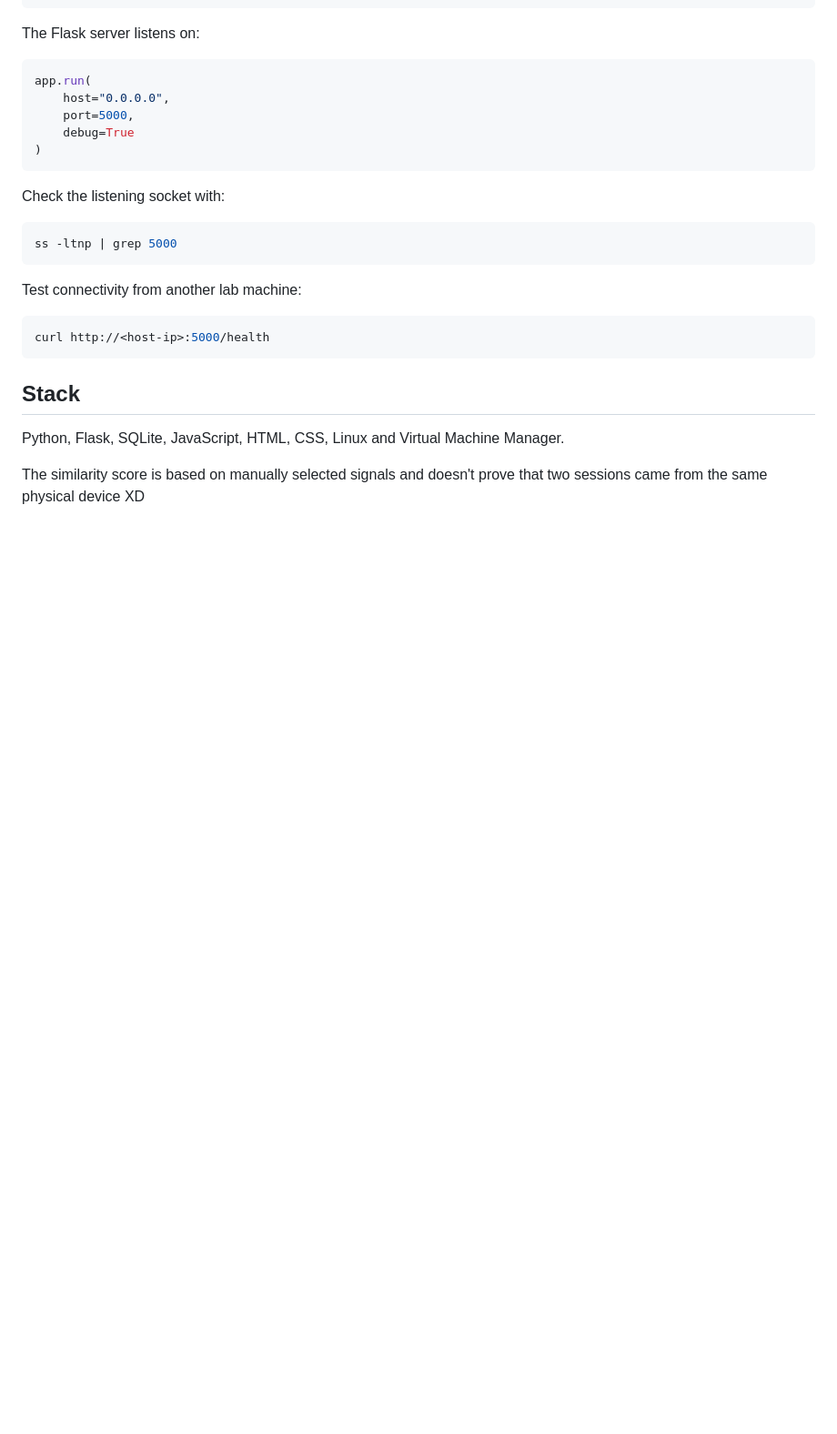
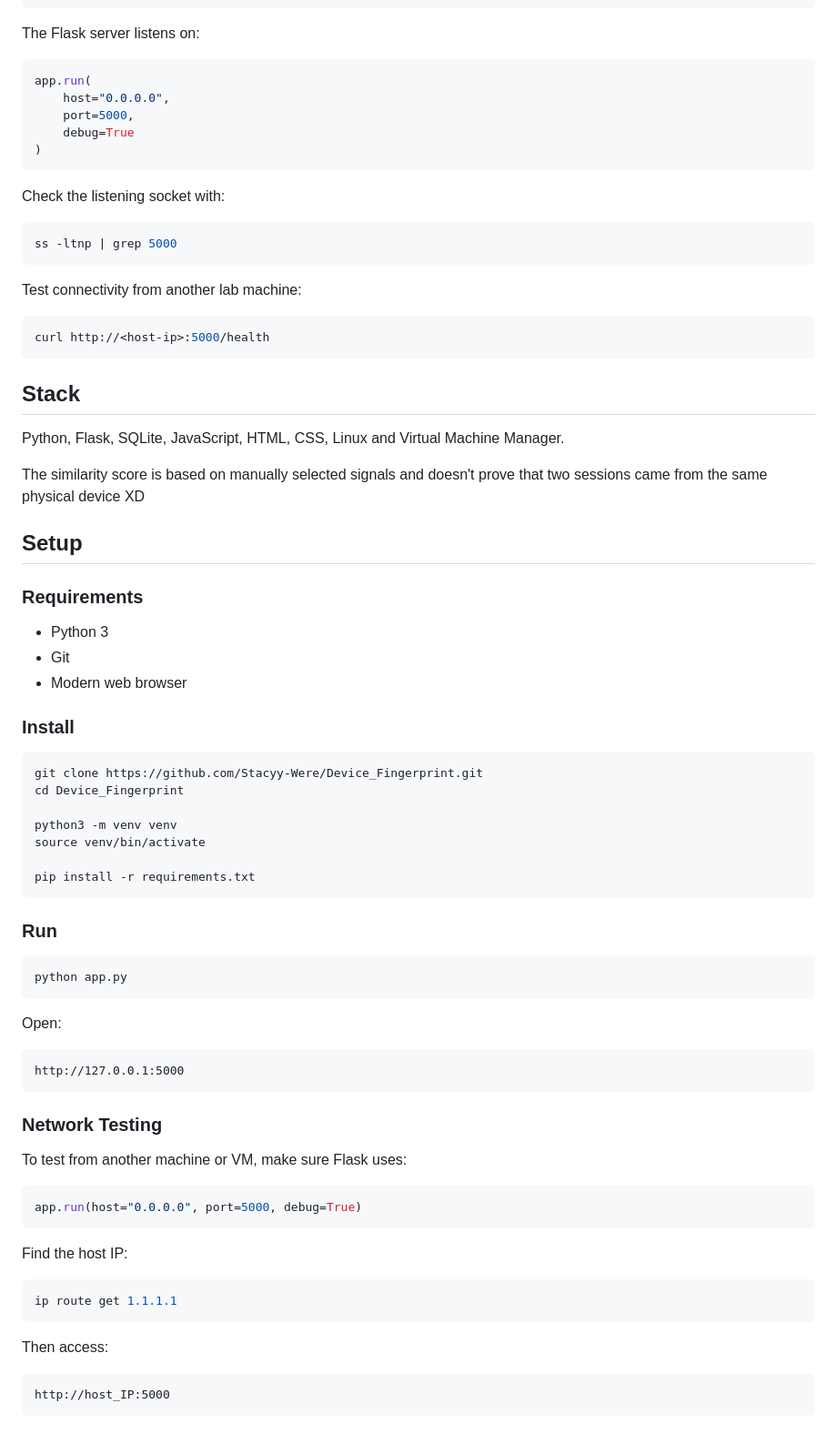
Before and after one commit to Stacyy-Were/Device_Fingerprint, a Markdown page: README.md, the part around the change. Shown at 91% size. GitHub-like rendering; blank space fills up the shorter version.

Commit message:
Add setup instructions

````diff
--- a/README.md
+++ b/README.md
@@ -571,3 +571,55 @@ curl http://<host-ip>:5000/health
 Python, Flask, SQLite, JavaScript, HTML, CSS, Linux and Virtual Machine Manager.
 
 The similarity score is based on manually selected signals and doesn't prove that two sessions came from the same physical device XD
+
+## Setup
+
+### Requirements
+
+* Python 3
+* Git
+* Modern web browser
+
+### Install
+
+```bash
+git clone https://github.com/Stacyy-Were/Device_Fingerprint.git
+cd Device_Fingerprint
+
+python3 -m venv venv
+source venv/bin/activate
+
+pip install -r requirements.txt
+```
+
+### Run
+
+```bash
+python app.py
+```
+
+Open:
+
+```text
+http://127.0.0.1:5000
+```
+
+### Network Testing
+
+To test from another machine or VM, make sure Flask uses:
+
+```python
+app.run(host="0.0.0.0", port=5000, debug=True)
+```
+
+Find the host IP:
+
+```bash
+ip route get 1.1.1.1
+```
+
+Then access:
+
+```text
+http://host_IP:5000
+```
````
